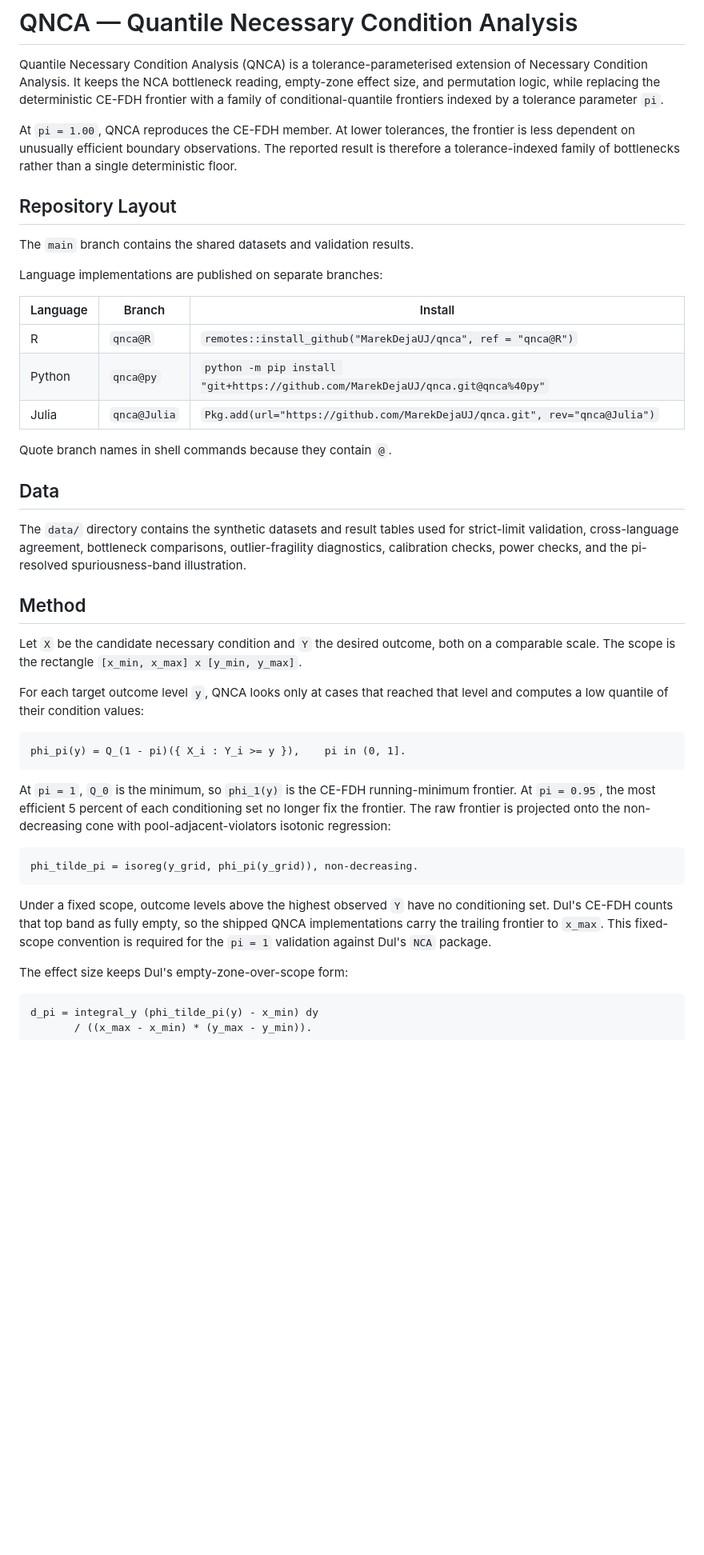
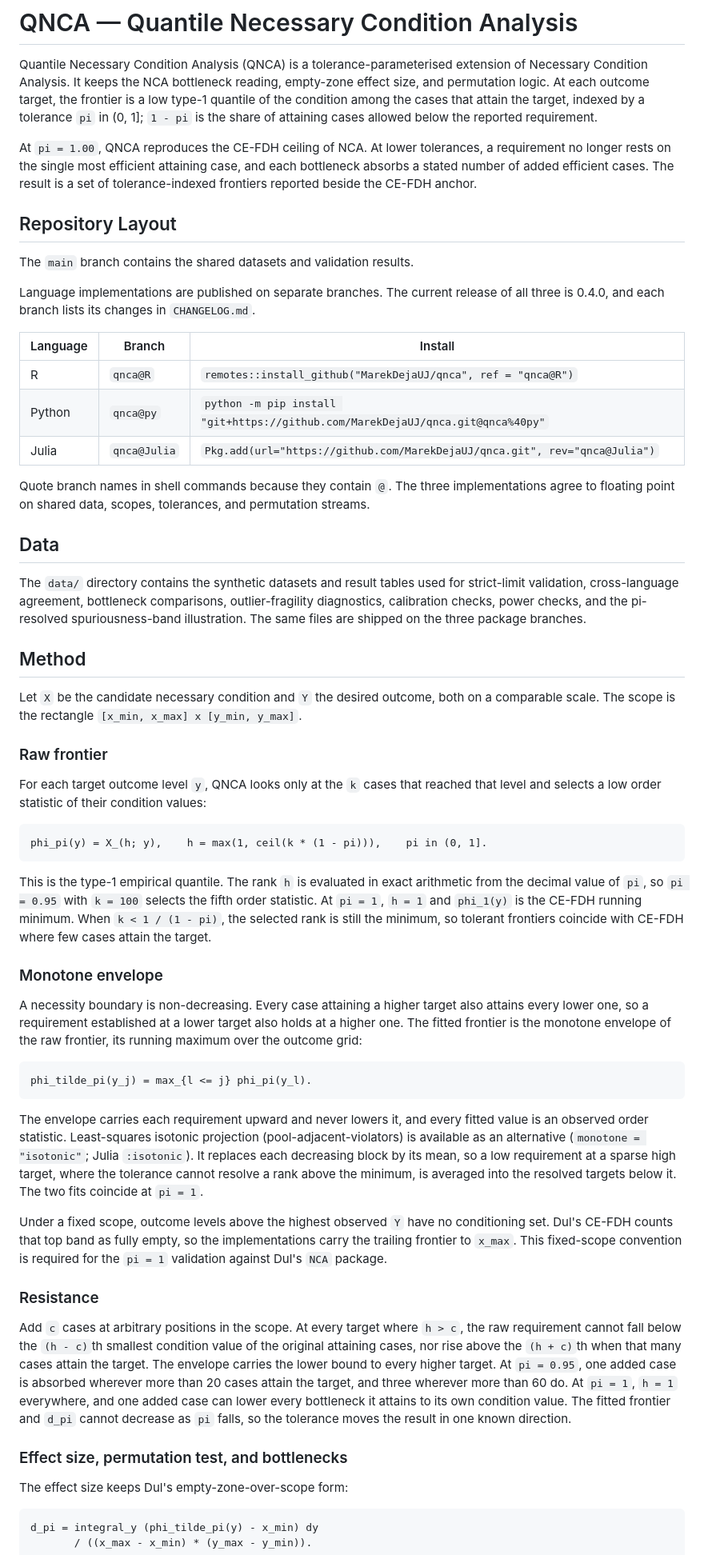
Before and after one commit to MarekDejaUJ/qnca, a Markdown page: README.md, the part around one of its changes. Shown at 80% size. GitHub-like rendering; blank space fills up the shorter version.

````diff
--- a/README.md
+++ b/README.md
@@ -2,20 +2,23 @@
 
 Quantile Necessary Condition Analysis (QNCA) is a tolerance-parameterised
 extension of Necessary Condition Analysis. It keeps the NCA bottleneck reading,
-empty-zone effect size, and permutation logic, while replacing the deterministic
-CE-FDH frontier with a family of conditional-quantile frontiers indexed by a
-tolerance parameter `pi`.
+empty-zone effect size, and permutation logic. At each outcome target, the
+frontier is a low type-1 quantile of the condition among the cases that attain
+the target, indexed by a tolerance `pi` in (0, 1]; `1 - pi` is the share of
+attaining cases allowed below the reported requirement.
 
-At `pi = 1.00`, QNCA reproduces the CE-FDH member. At lower tolerances, the
-frontier is less dependent on unusually efficient boundary observations. The
-reported result is therefore a tolerance-indexed family of bottlenecks rather
-than a single deterministic floor.
+At `pi = 1.00`, QNCA reproduces the CE-FDH ceiling of NCA. At lower tolerances,
+a requirement no longer rests on the single most efficient attaining case, and
+each bottleneck absorbs a stated number of added efficient cases. The result is
+a set of tolerance-indexed frontiers reported beside the CE-FDH anchor.
 
 ## Repository Layout
 
 The `main` branch contains the shared datasets and validation results.
 
-Language implementations are published on separate branches:
+Language implementations are published on separate branches. The current
+release of all three is 0.4.0, and each branch lists its changes in
+`CHANGELOG.md`.
 
 | Language | Branch | Install |
 |---|---|---|
@@ -23,14 +26,17 @@ Language implementations are published on separate branches:
 | Python | `qnca@py` | `python -m pip install "git+https://github.com/MarekDejaUJ/qnca.git@qnca%40py"` |
 | Julia | `qnca@Julia` | `Pkg.add(url="https://github.com/MarekDejaUJ/qnca.git", rev="qnca@Julia")` |
 
-Quote branch names in shell commands because they contain `@`.
+Quote branch names in shell commands because they contain `@`. The three
+implementations agree to floating point on shared data, scopes, tolerances, and
+permutation streams.
 
 ## Data
 
 The `data/` directory contains the synthetic datasets and result tables used for
-strict-limit validation, cross-language agreement, bottleneck
-comparisons, outlier-fragility diagnostics, calibration checks, power checks,
-and the pi-resolved spuriousness-band illustration.
+strict-limit validation, cross-language agreement, bottleneck comparisons,
+outlier-fragility diagnostics, calibration checks, power checks, and the
+pi-resolved spuriousness-band illustration. The same files are shipped on the
+three package branches.
 
 ## Method
 
@@ -38,27 +44,60 @@ Let `X` be the candidate necessary condition and `Y` the desired outcome, both
 on a comparable scale. The scope is the rectangle
 `[x_min, x_max] x [y_min, y_max]`.
 
-For each target outcome level `y`, QNCA looks only at cases that reached that
-level and computes a low quantile of their condition values:
+### Raw frontier
+
+For each target outcome level `y`, QNCA looks only at the `k` cases that reached
+that level and selects a low order statistic of their condition values:
 
 ```text
-phi_pi(y) = Q_(1 - pi)({ X_i : Y_i >= y }),    pi in (0, 1].
+phi_pi(y) = X_(h; y),    h = max(1, ceil(k * (1 - pi))),    pi in (0, 1].
 ```
 
-At `pi = 1`, `Q_0` is the minimum, so `phi_1(y)` is the CE-FDH running-minimum
-frontier. At `pi = 0.95`, the most efficient 5 percent of each conditioning set
-no longer fix the frontier. The raw frontier is projected onto the
-non-decreasing cone with pool-adjacent-violators isotonic regression:
+This is the type-1 empirical quantile. The rank `h` is evaluated in exact
+arithmetic from the decimal value of `pi`, so `pi = 0.95` with `k = 100` selects
+the fifth order statistic. At `pi = 1`, `h = 1` and `phi_1(y)` is the CE-FDH
+running minimum. When `k < 1 / (1 - pi)`, the selected rank is still the
+minimum, so tolerant frontiers coincide with CE-FDH where few cases attain the
+target.
+
+### Monotone envelope
+
+A necessity boundary is non-decreasing. Every case attaining a higher target
+also attains every lower one, so a requirement established at a lower target
+also holds at a higher one. The fitted frontier is the monotone envelope of the
+raw frontier, its running maximum over the outcome grid:
 
 ```text
-phi_tilde_pi = isoreg(y_grid, phi_pi(y_grid)), non-decreasing.
+phi_tilde_pi(y_j) = max_{l <= j} phi_pi(y_l).
 ```
+
+The envelope carries each requirement upward and never lowers it, and every
+fitted value is an observed order statistic. Least-squares isotonic projection
+(pool-adjacent-violators) is available as an alternative
+(`monotone = "isotonic"`; Julia `:isotonic`). It replaces each decreasing block
+by its mean, so a low requirement at a sparse high target, where the tolerance
+cannot resolve a rank above the minimum, is averaged into the resolved targets
+below it. The two fits coincide at `pi = 1`.
 
 Under a fixed scope, outcome levels above the highest observed `Y` have no
 conditioning set. Dul's CE-FDH counts that top band as fully empty, so the
-shipped QNCA implementations carry the trailing frontier to `x_max`. This
-fixed-scope convention is required for the `pi = 1` validation against Dul's
-`NCA` package.
+implementations carry the trailing frontier to `x_max`. This fixed-scope
+convention is required for the `pi = 1` validation against Dul's `NCA` package.
+
+### Resistance
+
+Add `c` cases at arbitrary positions in the scope. At every target where
+`h > c`, the raw requirement cannot fall below the `(h - c)`th smallest
+condition value of the original attaining cases, nor rise above the `(h + c)`th
+when that many cases attain the target. The envelope carries the lower bound to
+every higher target. At `pi = 0.95`, one added case
+is absorbed wherever more than 20 cases attain the target, and three wherever
+more than 60 do. At `pi = 1`, `h = 1` everywhere, and one added case can lower
+every bottleneck it attains to its own condition value. The fitted frontier and
+`d_pi` cannot decrease as `pi` falls, so the tolerance moves the result in one
+known direction.
+
+### Effect size, permutation test, and bottlenecks
 
 The effect size keeps Dul's empty-zone-over-scope form:
 
````
Also changed, not shown: other parts of README.md (+95 -71 lines).
